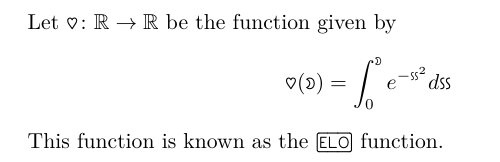
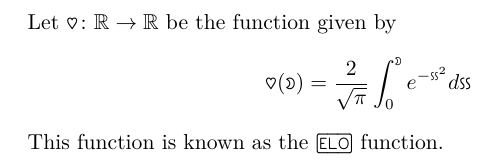
Before and after one commit to dino6/lualatex-sitelen-pona, a LaTeX problem sheet (example/example.tex): part of the page, cut so that both start at the same text. Compiled offline with XeLaTeX.

Commit message:
fixed example

```diff
--- a/example/example.tex
+++ b/example/example.tex
@@ -5,7 +5,7 @@
 
 \begin{document}
 	Let $\sitelen{pilin} \colon \mathbb R \to \mathbb R$ be the function given by
-	\[ \sitelen{pilin}(\sitelen{mun}) = \int_0^{\sitelen{mun}} e^{-\sitelen{kon}^2} d \sitelen{kon} \]
+	\[ \sitelen{pilin}(\sitelen{mun}) = \frac{2}{\sqrt \pi} \int_0^{\sitelen{mun}} e^{-\sitelen{kon}^2} d \sitelen{kon} \]
 
 	This function is known as the {\sitelenpona elo} function.
 \end{document}
```
Also changed, not shown: example/example.pdf, example/example.png.
